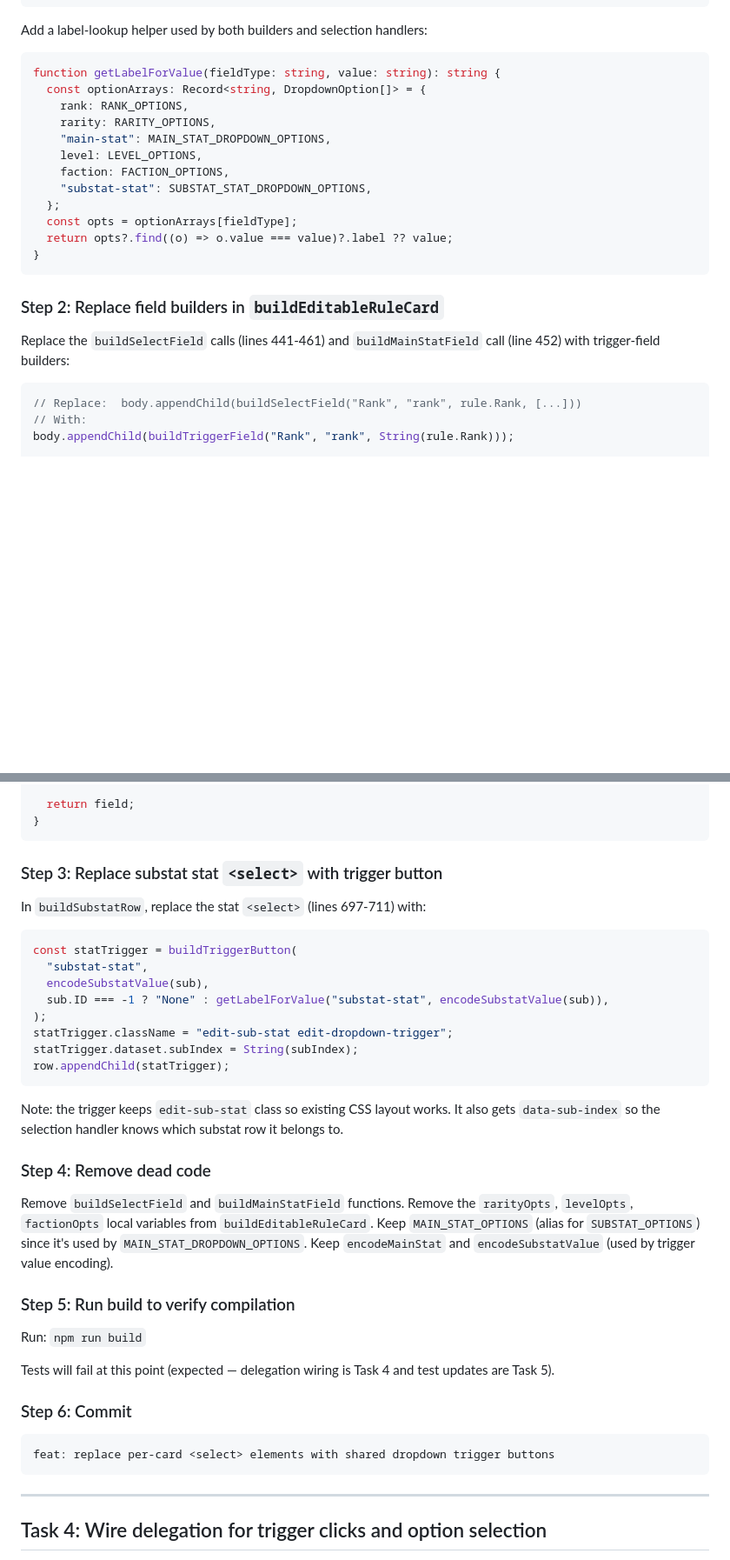
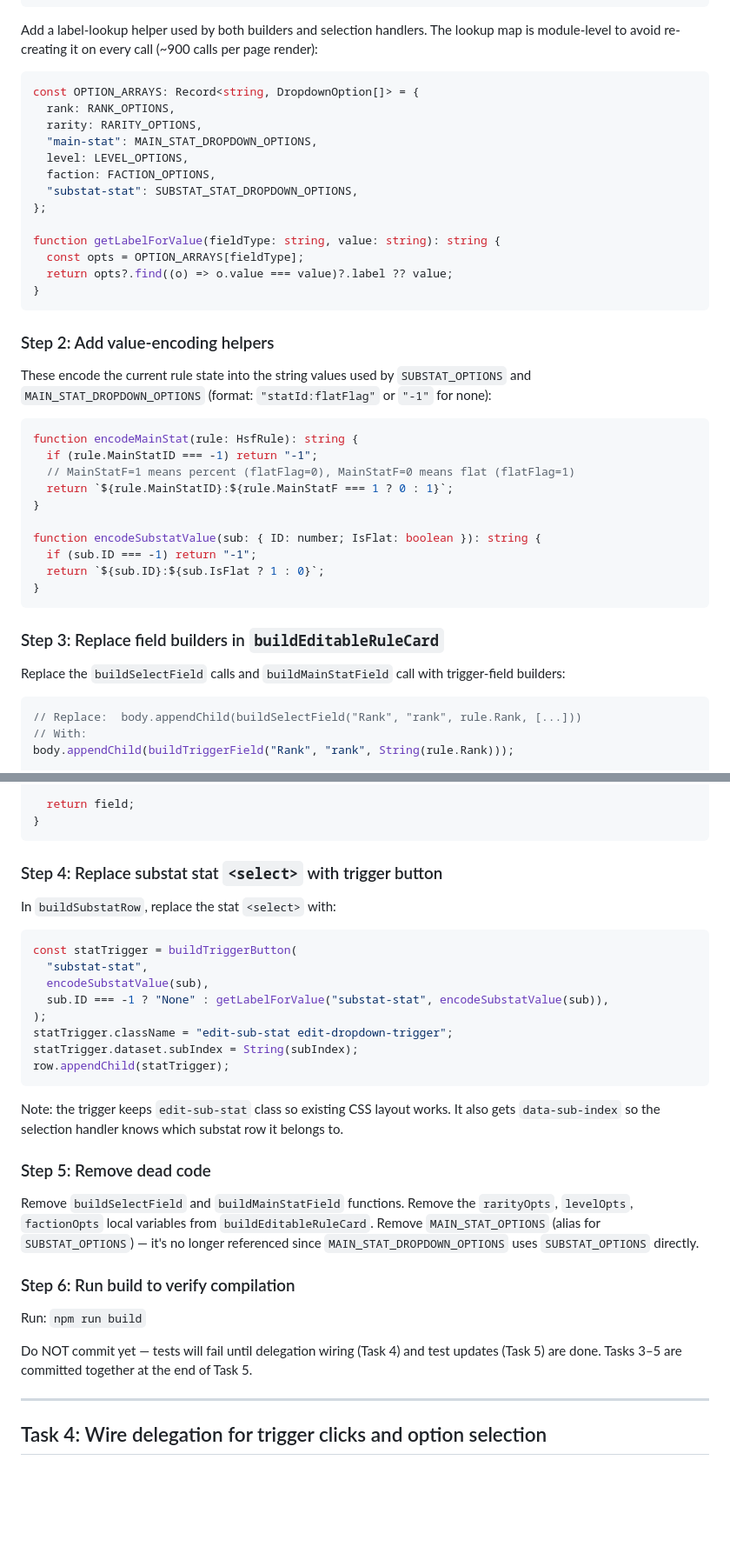
Before and after one commit to fumb13s/RSLH_filter_gen, a Markdown page: docs/plans/2026-03-01-shared-dropdown-panels.md, 2 parts joined by grey strips. Shown at 87% size. GitHub-like rendering; blank space fills up the shorter version.

````diff
--- a/docs/plans/2026-03-01-shared-dropdown-panels.md
+++ b/docs/plans/2026-03-01-shared-dropdown-panels.md
@@ -446,26 +465,44 @@ function buildTriggerButton(
 }
 ```
 
-Add a label-lookup helper used by both builders and selection handlers:
+Add a label-lookup helper used by both builders and selection handlers. The lookup map is module-level to avoid re-creating it on every call (~900 calls per page render):
 
 ```ts
+const OPTION_ARRAYS: Record<string, DropdownOption[]> = {
+  rank: RANK_OPTIONS,
+  rarity: RARITY_OPTIONS,
+  "main-stat": MAIN_STAT_DROPDOWN_OPTIONS,
+  level: LEVEL_OPTIONS,
+  faction: FACTION_OPTIONS,
+  "substat-stat": SUBSTAT_STAT_DROPDOWN_OPTIONS,
+};
+
 function getLabelForValue(fieldType: string, value: string): string {
-  const optionArrays: Record<string, DropdownOption[]> = {
-    rank: RANK_OPTIONS,
-    rarity: RARITY_OPTIONS,
-    "main-stat": MAIN_STAT_DROPDOWN_OPTIONS,
-    level: LEVEL_OPTIONS,
-    faction: FACTION_OPTIONS,
-    "substat-stat": SUBSTAT_STAT_DROPDOWN_OPTIONS,
-  };
-  const opts = optionArrays[fieldType];
+  const opts = OPTION_ARRAYS[fieldType];
   return opts?.find((o) => o.value === value)?.label ?? value;
 }
 ```
 
-### Step 2: Replace field builders in `buildEditableRuleCard`
+### Step 2: Add value-encoding helpers
 
-Replace the `buildSelectField` calls (lines 441-461) and `buildMainStatField` call (line 452) with trigger-field builders:
+These encode the current rule state into the string values used by `SUBSTAT_OPTIONS` and `MAIN_STAT_DROPDOWN_OPTIONS` (format: `"statId:flatFlag"` or `"-1"` for none):
+
+```ts
+function encodeMainStat(rule: HsfRule): string {
+  if (rule.MainStatID === -1) return "-1";
+  // MainStatF=1 means percent (flatFlag=0), MainStatF=0 means flat (flatFlag=1)
+  return `${rule.MainStatID}:${rule.MainStatF === 1 ? 0 : 1}`;
+}
+
+function encodeSubstatValue(sub: { ID: number; IsFlat: boolean }): string {
+  if (sub.ID === -1) return "-1";
+  return `${sub.ID}:${sub.IsFlat ? 1 : 0}`;
+}
+```
+
+### Step 3: Replace field builders in `buildEditableRuleCard`
+
+Replace the `buildSelectField` calls and `buildMainStatField` call with trigger-field builders:
 
 ```ts
 // Replace:  body.appendChild(buildSelectField("Rank", "rank", rule.Rank, [...]))
@@ -512,9 +549,9 @@ function buildTriggerField(
 }
 ```
 
-### Step 3: Replace substat stat `<select>` with trigger button
+### Step 4: Replace substat stat `<select>` with trigger button
 
-In `buildSubstatRow`, replace the stat `<select>` (lines 697-711) with:
+In `buildSubstatRow`, replace the stat `<select>` with:
 
 ```ts
 const statTrigger = buildTriggerButton(
@@ -529,21 +566,15 @@ row.appendChild(statTrigger);
 
 Note: the trigger keeps `edit-sub-stat` class so existing CSS layout works. It also gets `data-sub-index` so the selection handler knows which substat row it belongs to.
 
-### Step 4: Remove dead code
+### Step 5: Remove dead code
 
-Remove `buildSelectField` and `buildMainStatField` functions. Remove the `rarityOpts`, `levelOpts`, `factionOpts` local variables from `buildEditableRuleCard`. Keep `MAIN_STAT_OPTIONS` (alias for `SUBSTAT_OPTIONS`) since it's used by `MAIN_STAT_DROPDOWN_OPTIONS`. Keep `encodeMainStat` and `encodeSubstatValue` (used by trigger value encoding).
+Remove `buildSelectField` and `buildMainStatField` functions. Remove the `rarityOpts`, `levelOpts`, `factionOpts` local variables from `buildEditableRuleCard`. Remove `MAIN_STAT_OPTIONS` (alias for `SUBSTAT_OPTIONS`) — it's no longer referenced since `MAIN_STAT_DROPDOWN_OPTIONS` uses `SUBSTAT_OPTIONS` directly.
 
-### Step 5: Run build to verify compilation
+### Step 6: Run build to verify compilation
 
 Run: `npm run build`
 
-Tests will fail at this point (expected — delegation wiring is Task 4 and test updates are Task 5).
-
-### Step 6: Commit
-
-```
-feat: replace per-card <select> elements with shared dropdown trigger buttons
-```
+Do NOT commit yet — tests will fail until delegation wiring (Task 4) and test updates (Task 5) are done. Tasks 3–5 are committed together at the end of Task 5.
 
 ---
 
````
Also changed, not shown: other parts of docs/plans/2026-03-01-shared-dropdown-panels.md (+35 -16 lines).
